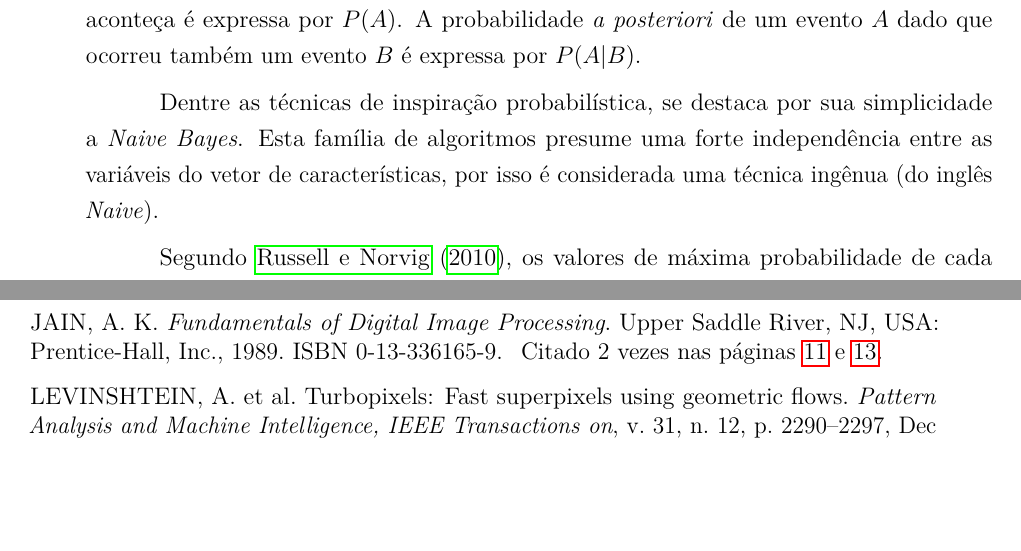
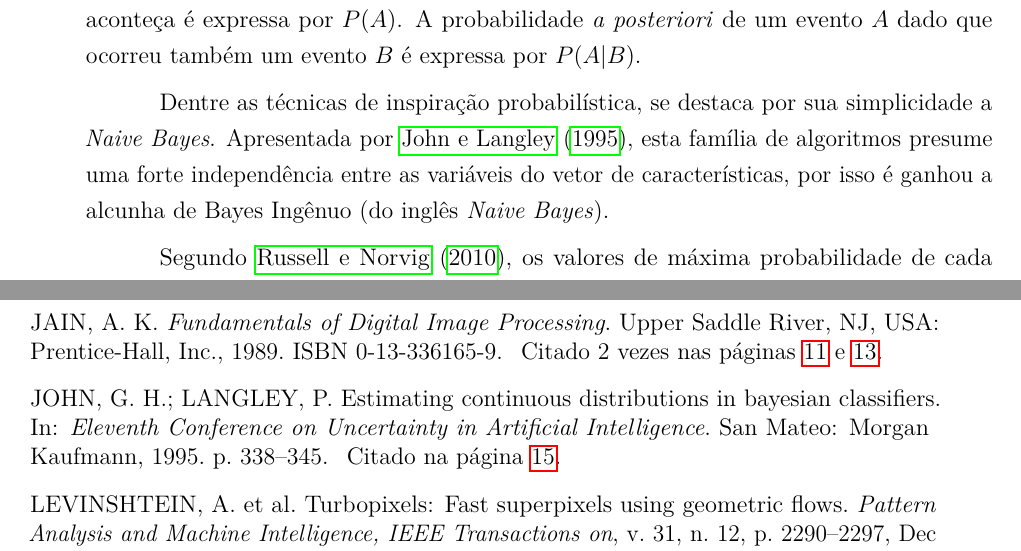
Before and after one commit to luizcavalcanti/dissertacao, a LaTeX thesis (final/dissertacao.tex, which reads final/dissertacao.bib, final/fundamentacao.tex): two parts of pages 25 and 48 of 59, joined at a grey line, cut so that both start at the same text, the shorter picture padded with empty space. Compiled offline with pdfLaTeX.

Commit message:
[fundamentacao] referencias aos autores do naive bayes
Signed-off-by: Luiz Carlos Cavalcanti <cavalcanti.luiz@gmail.com>

```diff
--- a/final/dissertacao.bib
+++ b/final/dissertacao.bib
@@ -368,0 +373,6 @@ ISSN={0162-8828},}
+    booktitle = {Eleventh Conference on Uncertainty in Artificial Intelligence},
+    pages = {338-345},
+    publisher = {Morgan Kaufmann},
+    title = {Estimating Continuous Distributions in Bayesian Classifiers},
+    year = {1995}
+}
--- a/final/fundamentacao.tex
+++ b/final/fundamentacao.tex
@@ -131,7 +131,7 @@ O teorema de Bayes estabelece a relação entre uma probabilidade condicional e
 
 A probabilidade \textit{a priori}, ou seja, a probabilidade isolada de que um evento $A$ aconteça é expressa por $P(A)$. A probabilidade \textit{a posteriori} de um evento $A$ dado que ocorreu também um evento $B$ é expressa por $P(A|B)$.
 
-Dentre as técnicas de inspiração probabilística, se destaca por sua simplicidade a \textit{Naive Bayes}. Esta família de algoritmos presume uma forte independência entre as variáveis do vetor de características, por isso é considerada uma técnica ingênua (do inglês \textit{Naive}).
+Dentre as técnicas de inspiração probabilística, se destaca por sua simplicidade a \textit{Naive Bayes}. Apresentada por \citeonline{john:1995}, esta família de algoritmos presume uma forte independência entre as variáveis do vetor de características, por isso é ganhou a alcunha de Bayes Ingênuo (do inglês \textit{Naive Bayes}).
 
 Segundo \citeonline{russell:2010}, os valores de máxima probabilidade de cada classe de acordo com as variáveis do vetor de características é encontrado. Uma vez que um modelo é gerado desta maneira, as futuras amostras podem ser classificadas de acordo com as mesmas probabilidades. Dado que o vetor de características das amostras é dado por $x_1, x_2,...,x_n$, a probabilidade de cada classe C é expressa pela equação \ref{eq:probabilidadeNaiveBayes}. A família de algoritmos \textit{Naive Bayes} tende a ser bastante robusta em face a dados ruidosos ou faltantes.
 
```
Also changed, not shown: final/dissertacao.bib (4 more changed lines).
